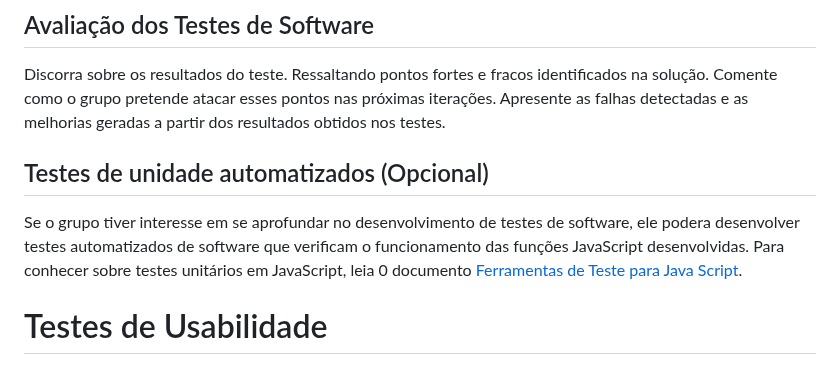
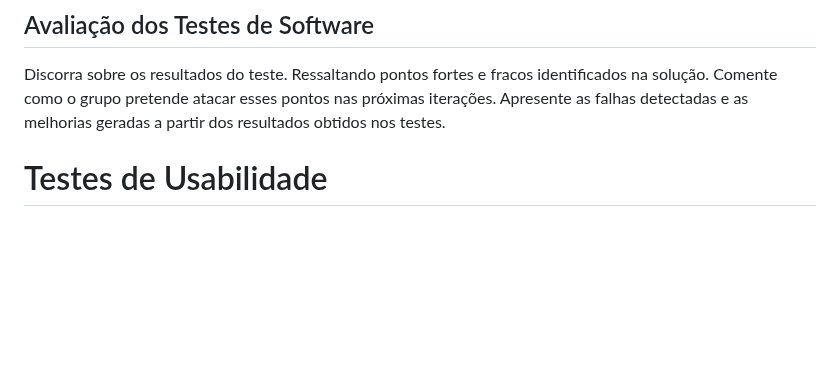
Before and after one commit to ICEI-PUC-Minas-PMV-SI/pmv-si-2023-1-e1-proj-web-t4-aprendizagemmusical, a Markdown page: docs/tests.md, the part around one of its changes. GitHub-like rendering; blank space fills up the shorter version.

```diff
--- a/docs/tests.md
+++ b/docs/tests.md
@@ -61,12 +61,6 @@ Esta seção deve apresentar o relatório com as evidências dos testes de softw
 Discorra sobre os resultados do teste. Ressaltando pontos fortes e fracos identificados na solução. Comente como o grupo pretende atacar esses pontos nas próximas iterações. Apresente as falhas detectadas e as melhorias geradas a partir dos resultados obtidos nos testes.
 
 
-
-## Testes de unidade automatizados (Opcional)
-
-Se o grupo tiver interesse em se aprofundar no desenvolvimento de testes de software, ele podera desenvolver testes automatizados de software que verificam o funcionamento das funções JavaScript desenvolvidas. Para conhecer sobre testes unitários em JavaScript, leia 0 documento  [Ferramentas de Teste para Java Script](https://geekflare.com/javascript-unit-testing/).
-
-
 # Testes de Usabilidade
 
 O objetivo do Plano de Testes de Usabilidade é obter informações quanto à expectativa dos usuários em relação à  funcionalidade da aplicação de forma geral.
```
Also changed, not shown: other parts of docs/tests.md (+14 -0 lines).
